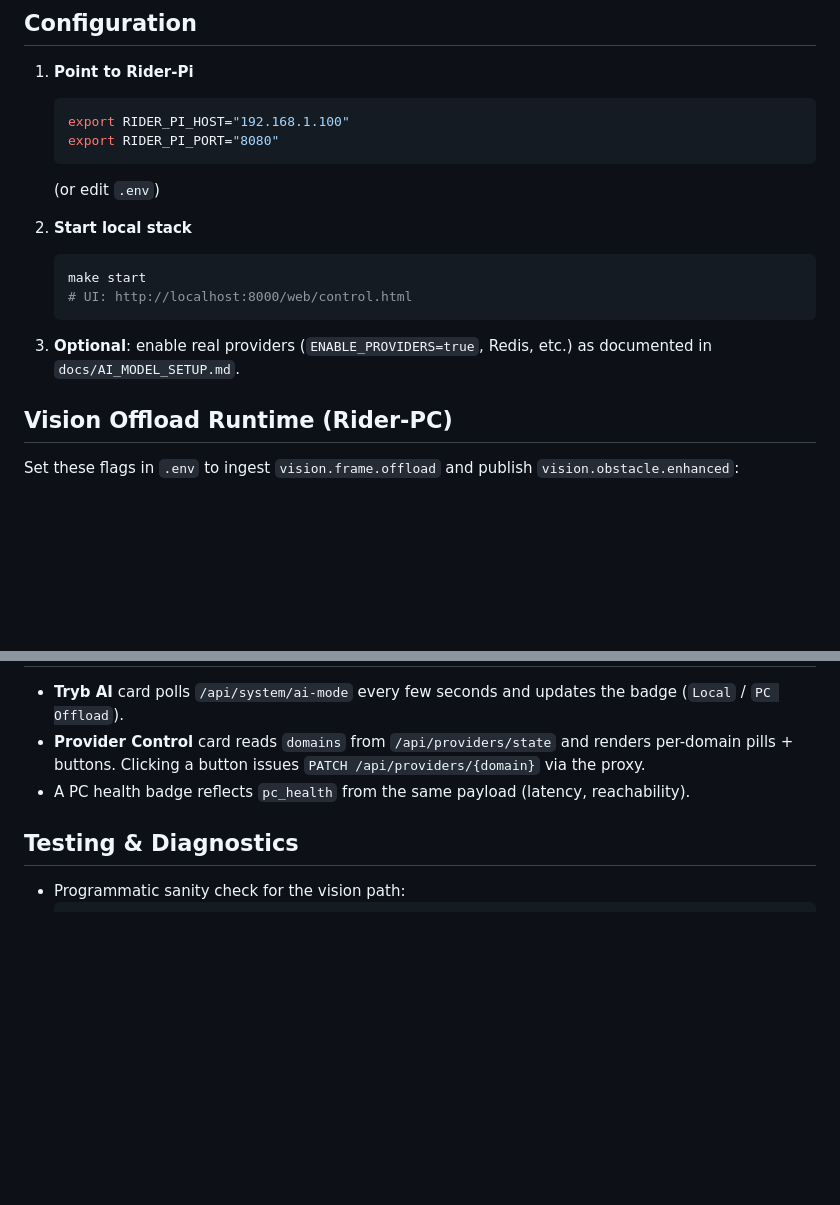
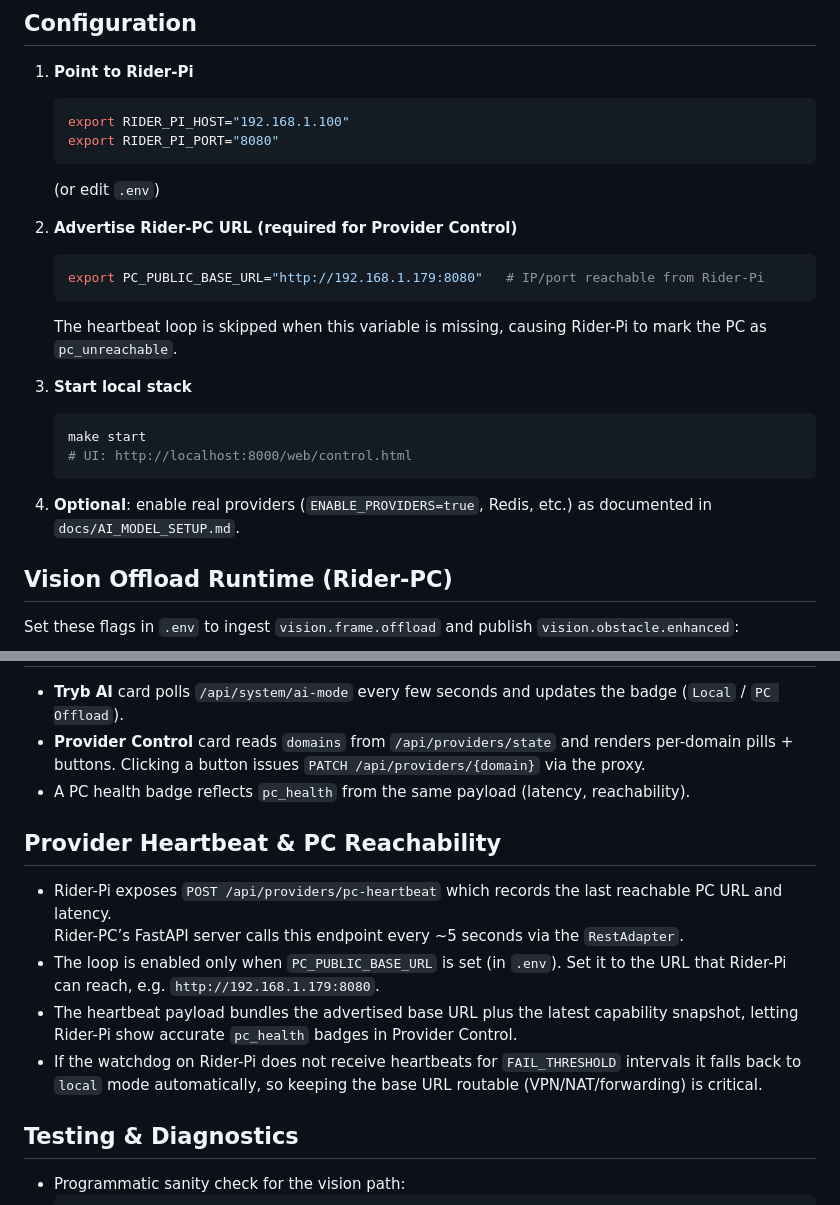
Before and after one commit to mpieniak01/Rider-Pc, a Markdown page: docs/PC_OFFLOAD_INTEGRATION.md, 2 parts joined by grey strips. GitHub-like rendering; blank space fills up the shorter version.

Commit message:
Document PC heartbeat requirements

````diff
--- a/docs/PC_OFFLOAD_INTEGRATION.md
+++ b/docs/PC_OFFLOAD_INTEGRATION.md
@@ -19,13 +19,19 @@ Rider-Pi exposes a provider registry (`/api/system/ai-mode`, `/api/providers/*`)
    ```
    (or edit `.env`)
 
-2. **Start local stack**
+2. **Advertise Rider-PC URL (required for Provider Control)**
+   ```bash
+   export PC_PUBLIC_BASE_URL="http://192.168.1.179:8080"   # IP/port reachable from Rider-Pi
+   ```
+   The heartbeat loop is skipped when this variable is missing, causing Rider-Pi to mark the PC as `pc_unreachable`.
+
+3. **Start local stack**
    ```bash
    make start
    # UI: http://localhost:8000/web/control.html
    ```
 
-3. **Optional**: enable real providers (`ENABLE_PROVIDERS=true`, Redis, etc.) as documented in `docs/AI_MODEL_SETUP.md`.
+4. **Optional**: enable real providers (`ENABLE_PROVIDERS=true`, Redis, etc.) as documented in `docs/AI_MODEL_SETUP.md`.
 
 ## Vision Offload Runtime (Rider-PC)
 
@@ -122,6 +128,14 @@ When Rider-Pi is unreachable, FastAPI falls back to cached defaults so the UI re
 - **Provider Control** card reads `domains` from `/api/providers/state` and renders per-domain pills + buttons. Clicking a button issues `PATCH /api/providers/{domain}` via the proxy.
 - A PC health badge reflects `pc_health` from the same payload (latency, reachability).
 
+## Provider Heartbeat & PC Reachability
+
+- Rider-Pi exposes `POST /api/providers/pc-heartbeat` which records the last reachable PC URL and latency.
+  Rider-PC’s FastAPI server calls this endpoint every ~5 seconds via the `RestAdapter`.
+- The loop is enabled only when `PC_PUBLIC_BASE_URL` is set (in `.env`). Set it to the URL that Rider-Pi can reach, e.g. `http://192.168.1.179:8080`.
+- The heartbeat payload bundles the advertised base URL plus the latest capability snapshot, letting Rider-Pi show accurate `pc_health` badges in Provider Control.
+- If the watchdog on Rider-Pi does not receive heartbeats for `FAIL_THRESHOLD` intervals it falls back to `local` mode automatically, so keeping the base URL routable (VPN/NAT/forwarding) is critical.
+
 ## Testing & Diagnostics
 
 - Programmatic sanity check for the vision path:
````
Also changed, not shown: docs/QUICKSTART.md (+3 -1 lines), docs/RIDER_PI_ARCH.md (+2 -2 lines).
